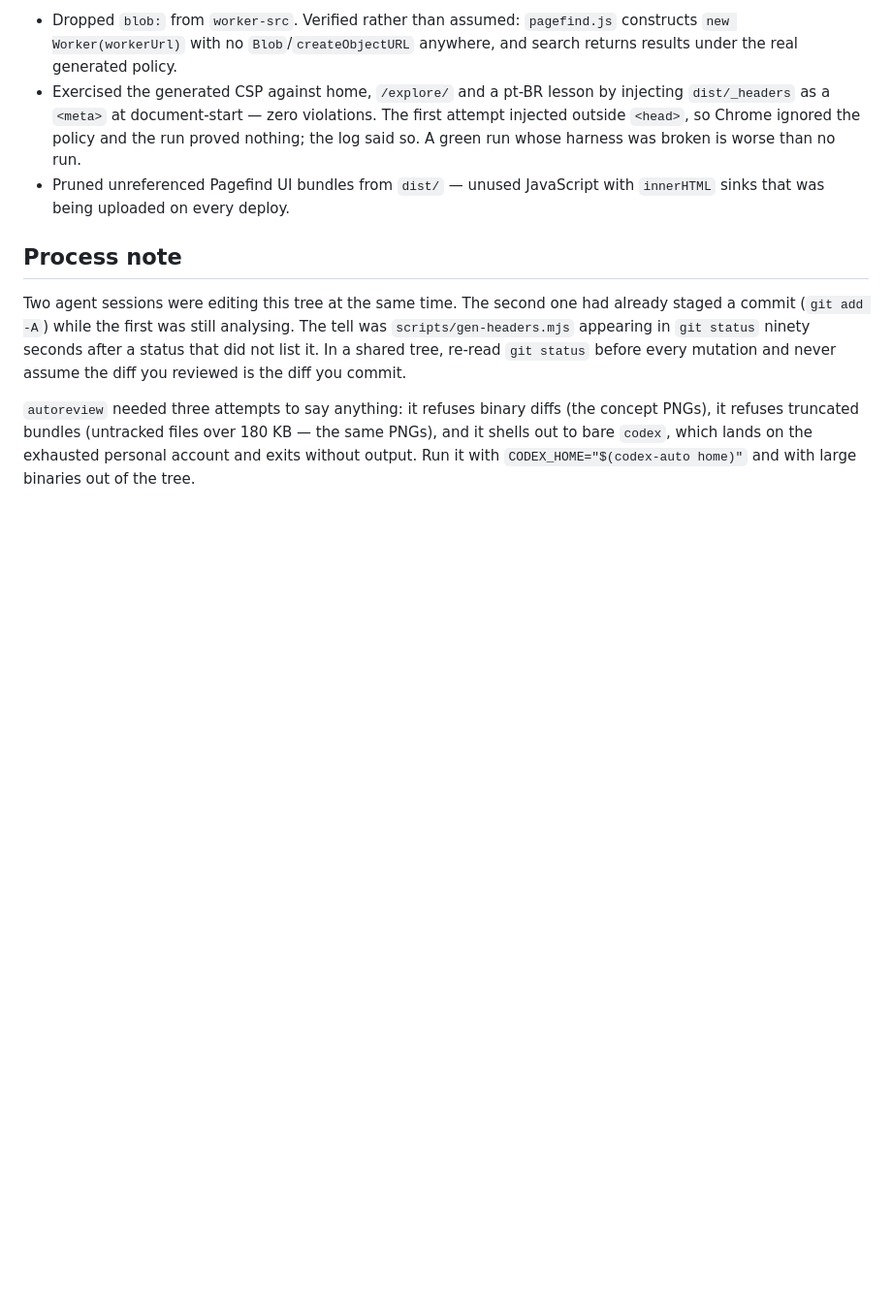
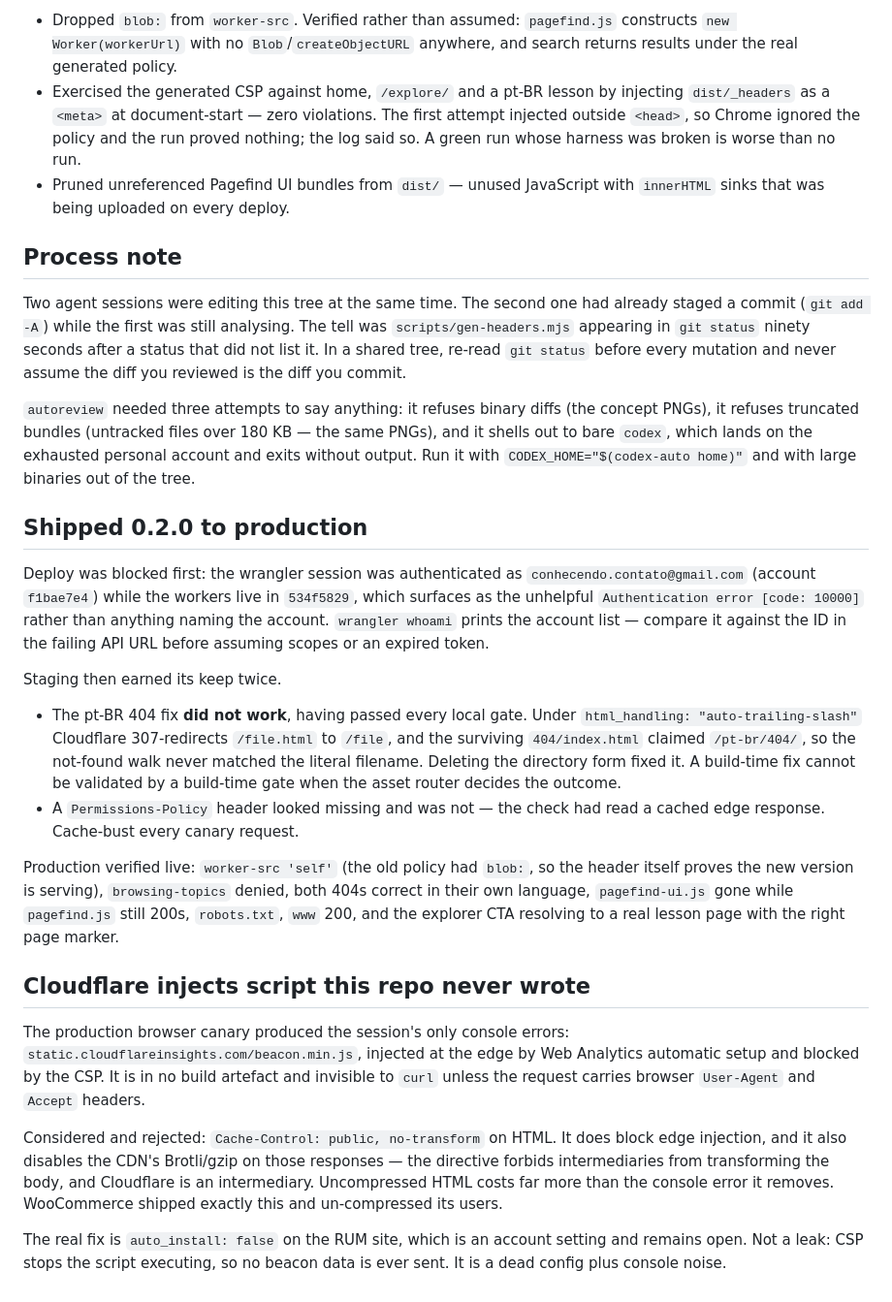
Before and after one commit to mneves75/llmdeepdive, a Markdown page: memory/2026-08-05.md, the part around the change. Shown at 97% size. Rendered like a GitHub page; blank space fills up the shorter version.

```diff
--- a/memory/2026-08-05.md
+++ b/memory/2026-08-05.md
@@ -58,3 +58,47 @@ every mutation and never assume the diff you reviewed is the diff you commit.
 the same PNGs), and it shells out to bare `codex`, which lands on the exhausted
 personal account and exits without output. Run it with
 `CODEX_HOME="$(codex-auto home)"` and with large binaries out of the tree.
+
+## Shipped 0.2.0 to production
+
+Deploy was blocked first: the wrangler session was authenticated as
+`conhecendo.contato@gmail.com` (account `f1bae7e4`) while the workers live in
+`534f5829`, which surfaces as the unhelpful `Authentication error [code: 10000]`
+rather than anything naming the account. `wrangler whoami` prints the account
+list — compare it against the ID in the failing API URL before assuming scopes
+or an expired token.
+
+Staging then earned its keep twice.
+
+- The pt-BR 404 fix **did not work**, having passed every local gate. Under
+  `html_handling: "auto-trailing-slash"` Cloudflare 307-redirects `/file.html`
+  to `/file`, and the surviving `404/index.html` claimed `/pt-br/404/`, so the
+  not-found walk never matched the literal filename. Deleting the directory form
+  fixed it. A build-time fix cannot be validated by a build-time gate when the
+  asset router decides the outcome.
+- A `Permissions-Policy` header looked missing and was not — the check had read
+  a cached edge response. Cache-bust every canary request.
+
+Production verified live: `worker-src 'self'` (the old policy had `blob:`, so
+the header itself proves the new version is serving), `browsing-topics` denied,
+both 404s correct in their own language, `pagefind-ui.js` gone while
+`pagefind.js` still 200s, `robots.txt`, `www` 200, and the explorer CTA
+resolving to a real lesson page with the right page marker.
+
+## Cloudflare injects script this repo never wrote
+
+The production browser canary produced the session's only console errors:
+`static.cloudflareinsights.com/beacon.min.js`, injected at the edge by Web
+Analytics automatic setup and blocked by the CSP. It is in no build artefact and
+invisible to `curl` unless the request carries browser `User-Agent` and `Accept`
+headers.
+
+Considered and rejected: `Cache-Control: public, no-transform` on HTML. It does
+block edge injection, and it also disables the CDN's Brotli/gzip on those
+responses — the directive forbids intermediaries from transforming the body, and
+Cloudflare is an intermediary. Uncompressed HTML costs far more than the console
+error it removes. WooCommerce shipped exactly this and un-compressed its users.
+
+The real fix is `auto_install: false` on the RUM site, which is an account
+setting and remains open. Not a leak: CSP stops the script executing, so no
+beacon data is ever sent. It is a dead config plus console noise.
```
Also changed, not shown: AGENTS.md (+24 -0 lines), MEMORY.md (+18 -0 lines).
